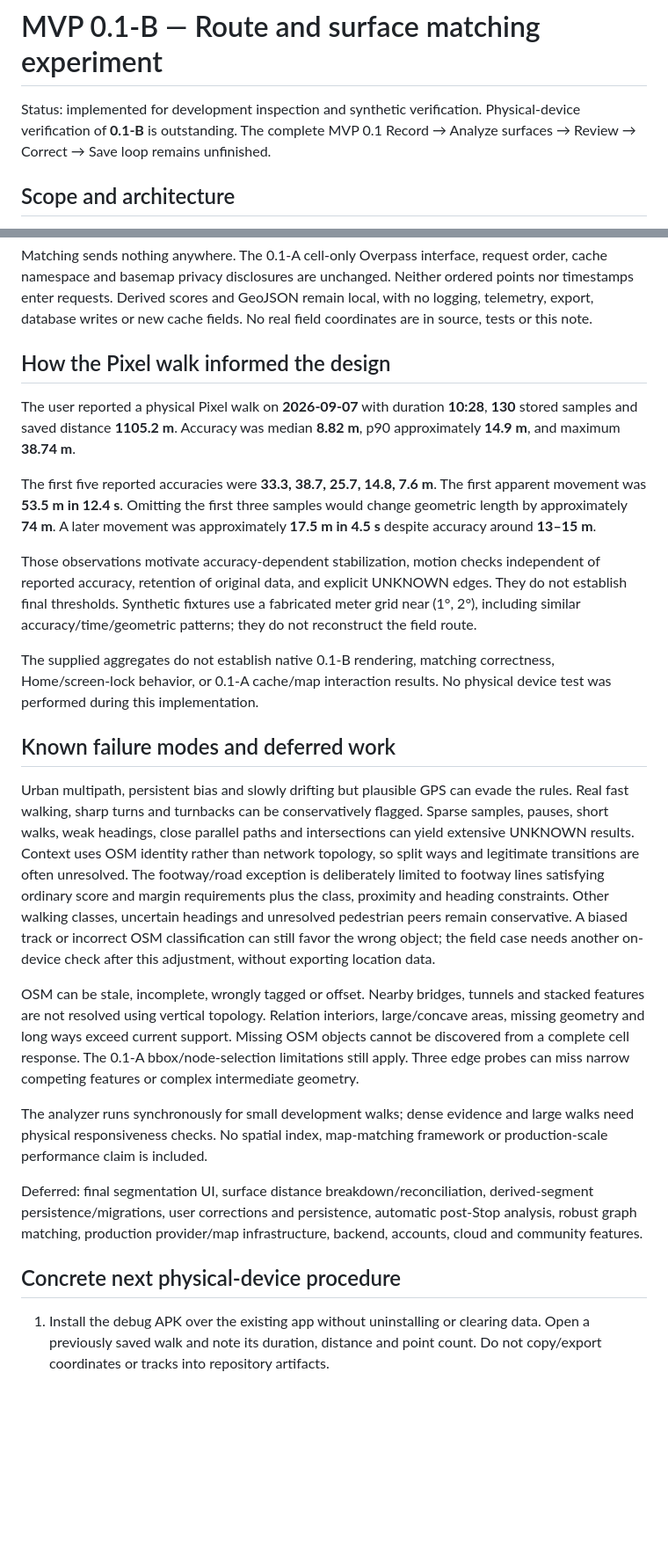
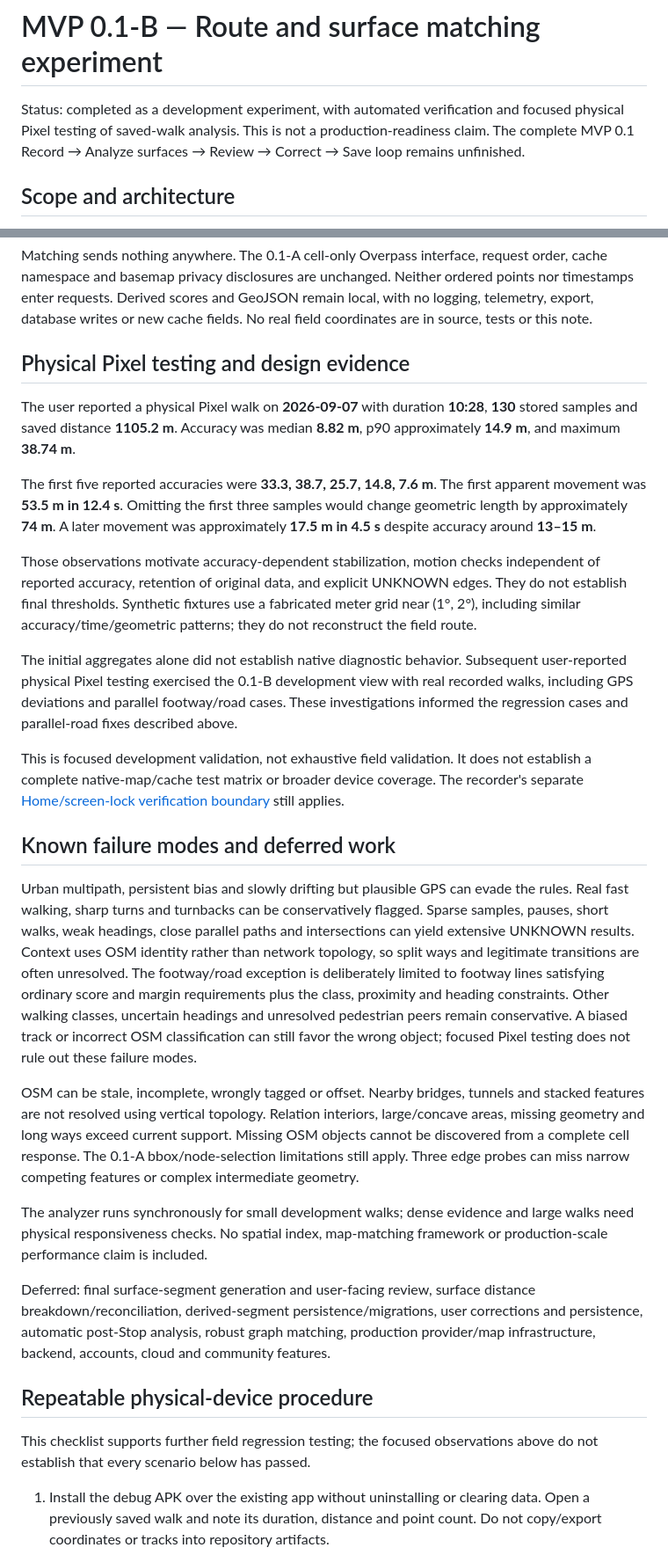
Before and after one commit to rpisarev/pathgrain, a Markdown page: docs/development/mvp-0.1-b-route-surface-matching.md, 2 parts joined by grey strips. Shown at 88% size. GitHub-like rendering; blank space fills up the shorter version.

```diff
--- a/docs/development/mvp-0.1-b-route-surface-matching.md
+++ b/docs/development/mvp-0.1-b-route-surface-matching.md
@@ -1,8 +1,9 @@
 # MVP 0.1-B — Route and surface matching experiment
 
-Status: implemented for development inspection and synthetic verification.
-Physical-device verification of **0.1-B** is outstanding. The complete MVP 0.1
-Record → Analyze surfaces → Review → Correct → Save loop remains unfinished.
+Status: completed as a development experiment, with automated verification
+and focused physical Pixel testing of saved-walk analysis. This is not a
+production-readiness claim. The complete MVP 0.1 Record → Analyze surfaces →
+Review → Correct → Save loop remains unfinished.
 
 ## Scope and architecture
 
@@ -330,7 +331,7 @@ Neither ordered points nor timestamps enter requests. Derived scores and
 GeoJSON remain local, with no logging, telemetry, export, database writes or
 new cache fields. No real field coordinates are in source, tests or this note.
 
-## How the Pixel walk informed the design
+## Physical Pixel testing and design evidence
 
 The user reported a physical Pixel walk on **2026-09-07** with duration **10:28**,
 **130** stored samples and saved distance **1105.2 m**. Accuracy was median
@@ -348,9 +349,17 @@ UNKNOWN edges. They do not establish final thresholds. Synthetic fixtures use
 a fabricated meter grid near (1°, 2°), including similar accuracy/time/geometric
 patterns; they do not reconstruct the field route.
 
-The supplied aggregates do not establish native 0.1-B rendering, matching
-correctness, Home/screen-lock behavior, or 0.1-A cache/map interaction results.
-No physical device test was performed during this implementation.
+The initial aggregates alone did not establish native diagnostic behavior.
+Subsequent user-reported physical Pixel testing exercised the 0.1-B development
+view with real recorded walks, including GPS deviations and parallel
+footway/road cases. These investigations informed the regression cases and
+parallel-road fixes described above.
+
+This is focused development validation, not exhaustive field validation. It
+does not establish a complete native-map/cache test matrix or broader device
+coverage. The recorder's separate
+[Home/screen-lock verification boundary](android-walk-recording.md#permissions-and-android-behavior)
+still applies.
 
 ## Known failure modes and deferred work
 
@@ -363,8 +372,8 @@ are often unresolved. The footway/road exception is deliberately limited to
 footway lines satisfying ordinary score and margin requirements plus the class,
 proximity and heading constraints. Other walking classes, uncertain headings and
 unresolved pedestrian peers remain conservative. A biased track or incorrect
-OSM classification can still favor the wrong object; the field case needs
-another on-device check after this adjustment, without exporting location data.
+OSM classification can still favor the wrong object; focused Pixel testing
+does not rule out these failure modes.
 
 OSM can be stale, incomplete, wrongly tagged or offset. Nearby bridges, tunnels
 and stacked features are not resolved using vertical topology. Relation
@@ -377,12 +386,16 @@ The analyzer runs synchronously for small development walks; dense evidence
 and large walks need physical responsiveness checks. No spatial index,
 map-matching framework or production-scale performance claim is included.
 
-Deferred: final segmentation UI, surface distance breakdown/reconciliation,
-derived-segment persistence/migrations, user corrections and persistence,
-automatic post-Stop analysis, robust graph matching, production provider/map
-infrastructure, backend, accounts, cloud and community features.
+Deferred: final surface-segment generation and user-facing review, surface
+distance breakdown/reconciliation, derived-segment persistence/migrations,
+user corrections and persistence, automatic post-Stop analysis, robust graph
+matching, production provider/map infrastructure, backend, accounts, cloud and
+community features.
 
-## Concrete next physical-device procedure
+## Repeatable physical-device procedure
+
+This checklist supports further field regression testing; the focused
+observations above do not establish that every scenario below has passed.
 
 1. Install the debug APK over the existing app without uninstalling or clearing
    data. Open a previously saved walk and note its duration, distance and point
```
Also changed, not shown: other parts of docs/development/mvp-0.1-b-route-surface-matching.md (+24 -9 lines), docs/development/mvp-0.1-a-osm-map-evidence.md (+18 -15 lines), docs/product/mvp-0.1.md (+6 -2 lines).
